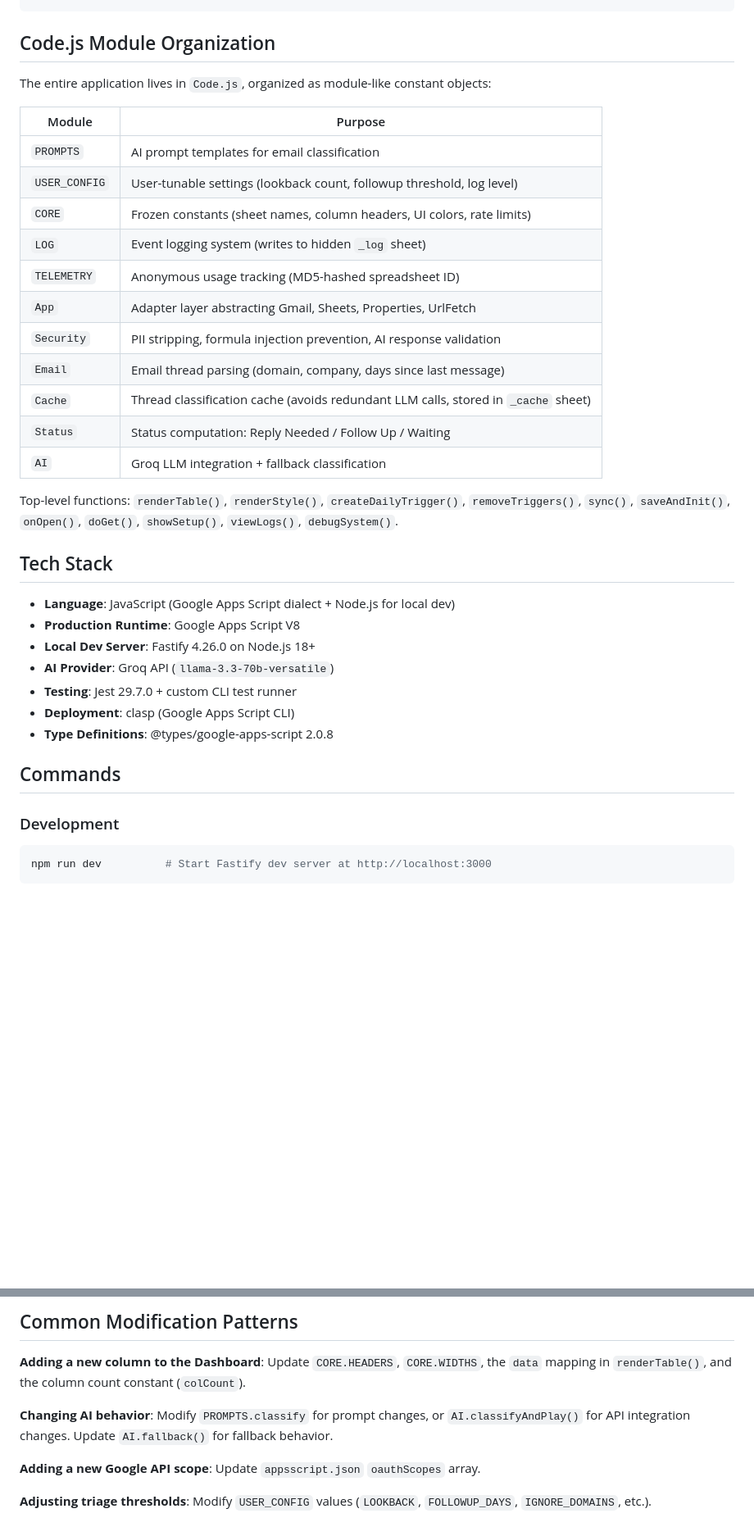
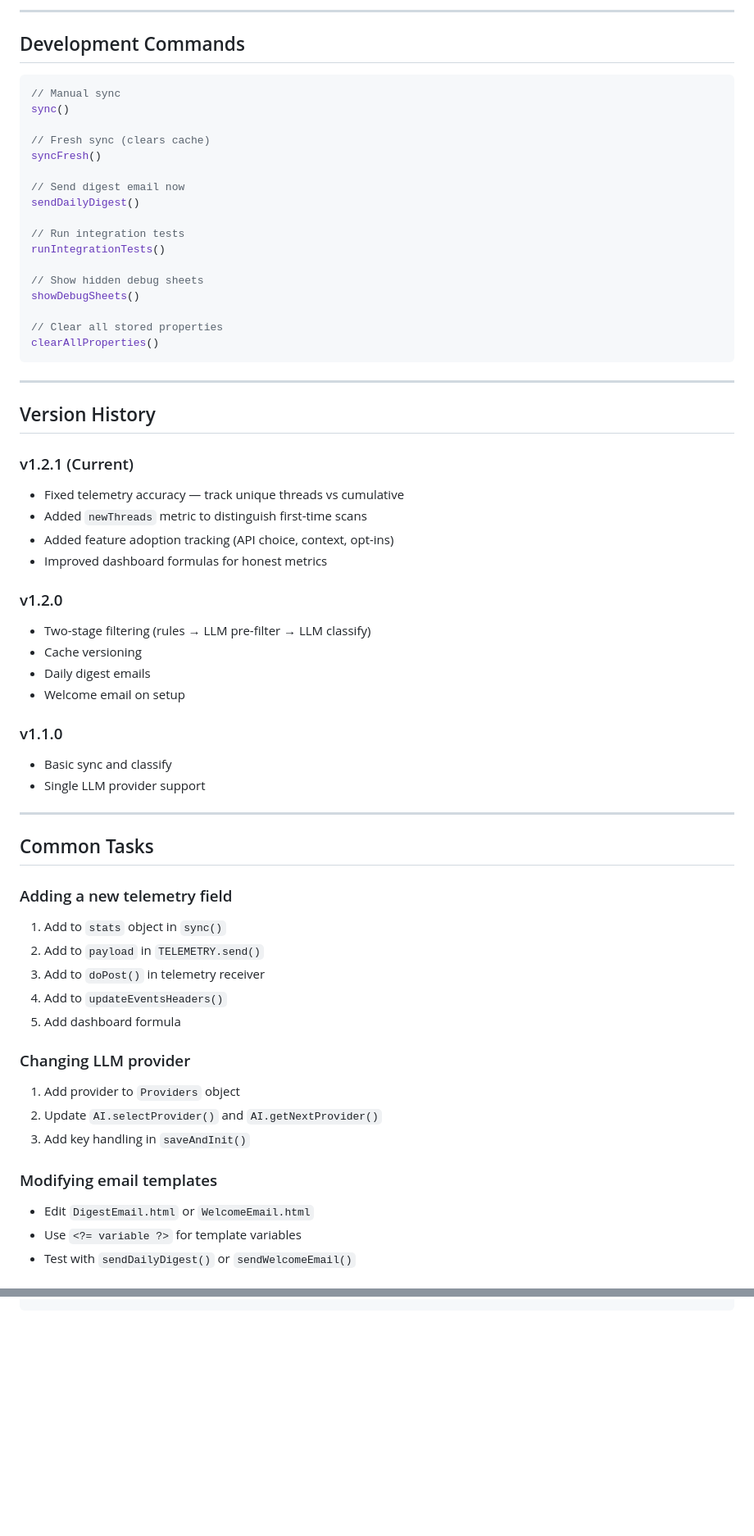
Before and after one commit to aniketh-maddipati/job-search-copilot, a Markdown page: CLAUDE.md, 2 parts joined by grey strips. Shown at 82% size. Drawn GitHub-style; blank space fills up the shorter version.

````diff
--- a/CLAUDE.md
+++ b/CLAUDE.md
@@ -46,37 +82,65 @@ local/
+---
+
+## Development Commands
+
+```javascript
+// Manual sync
+sync()
+
+// Fresh sync (clears cache)
+syncFresh()
+
+// Send digest email now
+sendDailyDigest()
+
+// Run integration tests
+runIntegrationTests()
+
+// Show hidden debug sheets
+showDebugSheets()
+
+// Clear all stored properties
+clearAllProperties()
 ```
 
-## Code.js Module Organization
+---
 
-The entire application lives in `Code.js`, organized as module-like constant objects:
+## Version History
 
-| Module | Purpose |
-|--------|---------|
-| `PROMPTS` | AI prompt templates for email classification |
-| `USER_CONFIG` | User-tunable settings (lookback count, followup threshold, log level) |
-| `CORE` | Frozen constants (sheet names, column headers, UI colors, rate limits) |
-| `LOG` | Event logging system (writes to hidden `_log` sheet) |
-| `TELEMETRY` | Anonymous usage tracking (MD5-hashed spreadsheet ID) |
-| `App` | Adapter layer abstracting Gmail, Sheets, Properties, UrlFetch |
-| `Security` | PII stripping, formula injection prevention, AI response validation |
-| `Email` | Email thread parsing (domain, company, days since last message) |
-| `Cache` | Thread classification cache (avoids redundant LLM calls, stored in `_cache` sheet) |
-| `Status` | Status computation: Reply Needed / Follow Up / Waiting |
-| `AI` | Groq LLM integration + fallback classification |
+### v1.2.1 (Current)
+- Fixed telemetry accuracy — track unique threads vs cumulative
+- Added `newThreads` metric to distinguish first-time scans
+- Added feature adoption tracking (API choice, context, opt-ins)
+- Improved dashboard formulas for honest metrics
 
-Top-level functions: `renderTable()`, `renderStyle()`, `createDailyTrigger()`, `removeTriggers()`, `sync()`, `saveAndInit()`, `onOpen()`, `doGet()`, `showSetup()`, `viewLogs()`, `debugSystem()`.
+### v1.2.0
+- Two-stage filtering (rules → LLM pre-filter → LLM classify)
+- Cache versioning
+- Daily digest emails
+- Welcome email on setup
 
-## Tech Stack
+### v1.1.0
+- Basic sync and classify
+- Single LLM provider support
 
-- **Language**: JavaScript (Google Apps Script dialect + Node.js for local dev)
-- **Production Runtime**: Google Apps Script V8
-- **Local Dev Server**: Fastify 4.26.0 on Node.js 18+
-- **AI Provider**: Groq API (`llama-3.3-70b-versatile`)
-- **Testing**: Jest 29.7.0 + custom CLI test runner
-- **Deployment**: clasp (Google Apps Script CLI)
-- **Type Definitions**: @types/google-apps-script 2.0.8
+---
 
-## Commands
+## Common Tasks
 
-### Development
-```bash
-npm run dev          # Start Fastify dev server at http://localhost:3000
+### Adding a new telemetry field
+1. Add to `stats` object in `sync()`
+2. Add to `payload` in `TELEMETRY.send()`
+3. Add to `doPost()` in telemetry receiver
+4. Add to `updateEventsHeaders()`
+5. Add dashboard formula
+
+### Changing LLM provider
+1. Add provider to `Providers` object
+2. Update `AI.selectProvider()` and `AI.getNextProvider()`
+3. Add key handling in `saveAndInit()`
+
+### Modifying email templates
+- Edit `DigestEmail.html` or `WelcomeEmail.html`
+- Use `<?= variable ?>` for template variables
+- Test with `sendDailyDigest()` or `sendWelcomeEmail()`
+
@@ -153,9 +171,0 @@ Tests use a `MockApp` adapter that mirrors the `App` adapter structure with in-m
-## Common Modification Patterns
-
-**Adding a new column to the Dashboard**: Update `CORE.HEADERS`, `CORE.WIDTHS`, the `data` mapping in `renderTable()`, and the column count constant (`colCount`).
-
-**Changing AI behavior**: Modify `PROMPTS.classify` for prompt changes, or `AI.classifyAndPlay()` for API integration changes. Update `AI.fallback()` for fallback behavior.
-
-**Adding a new Google API scope**: Update `appsscript.json` `oauthScopes` array.
-
-**Adjusting triage thresholds**: Modify `USER_CONFIG` values (`LOOKBACK`, `FOLLOWUP_DAYS`, `IGNORE_DOMAINS`, etc.).
````
Also changed, not shown: other parts of CLAUDE.md (+90 -99 lines).
